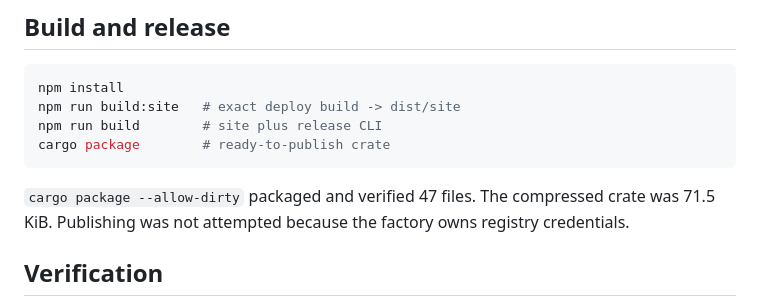
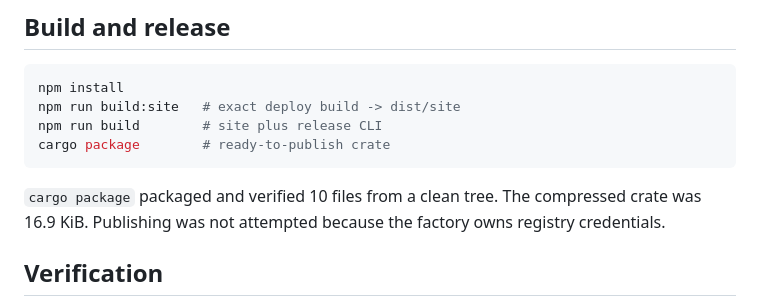
Before and after one commit to B-Divyesh/sf-agent-cli-contract, a Markdown page: .factory/handoff.md, the part around the change. GitHub-like rendering.

Commit message:
docs: record clean release package

````diff
--- a/.factory/handoff.md
+++ b/.factory/handoff.md
@@ -29,7 +29,7 @@ npm run build        # site plus release CLI
 cargo package        # ready-to-publish crate
 ```
 
-`cargo package --allow-dirty` packaged and verified 47 files. The compressed crate was 71.5 KiB. Publishing was not attempted because the factory owns registry credentials.
+`cargo package` packaged and verified 10 files from a clean tree. The compressed crate was 16.9 KiB. Publishing was not attempted because the factory owns registry credentials.
 
 ## Verification
 
````
